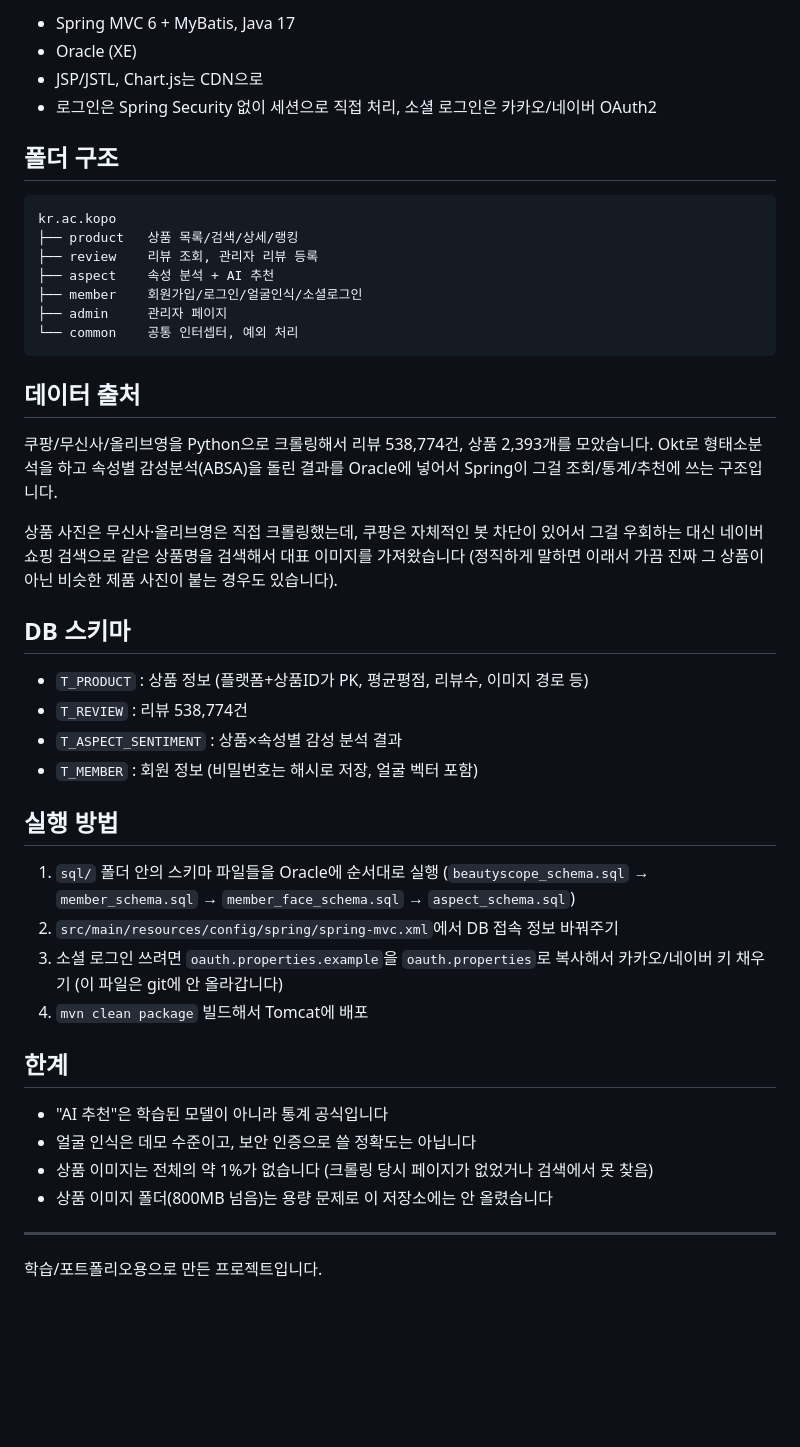
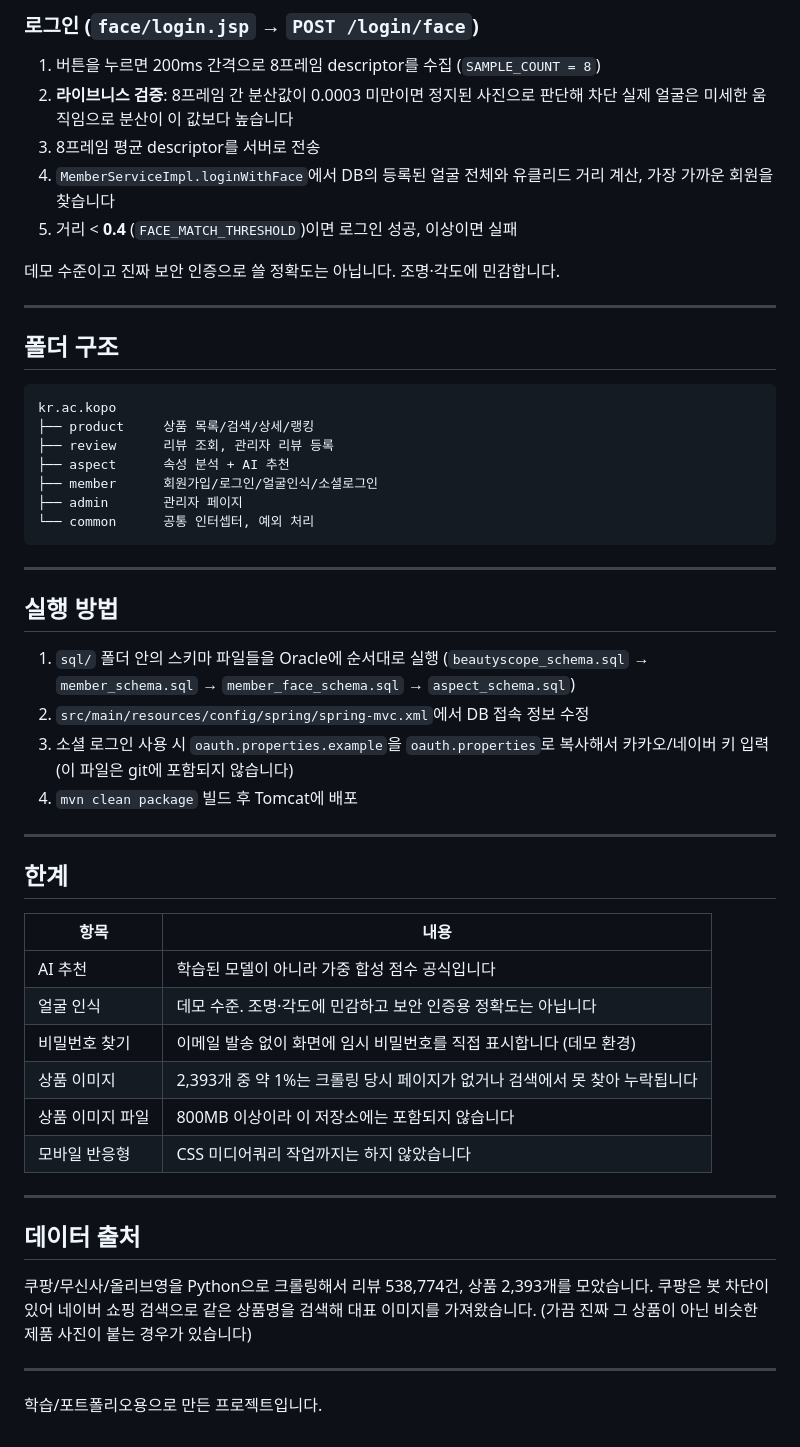
Before and after one commit to dong29482757-beep/BeautyScope, a Markdown page: README.md, the part around one of its changes. GitHub-like rendering; blank space fills up the shorter version.

````diff
--- a/README.md
+++ b/README.md
@@ -72,54 +145,61 @@
 
-- Spring MVC 6 + MyBatis, Java 17
-- Oracle (XE)
-- JSP/JSTL, Chart.js는 CDN으로
-- 로그인은 Spring Security 없이 세션으로 직접 처리, 소셜 로그인은 카카오/네이버 OAuth2
+### 로그인 (`face/login.jsp` → `POST /login/face`)
+
+1. 버튼을 누르면 200ms 간격으로 8프레임 descriptor를 수집 (`SAMPLE_COUNT = 8`)
+2. **라이브니스 검증**: 8프레임 간 분산값이 0.0003 미만이면 정지된 사진으로 판단해 차단
+   실제 얼굴은 미세한 움직임으로 분산이 이 값보다 높습니다
+3. 8프레임 평균 descriptor를 서버로 전송
+4. `MemberServiceImpl.loginWithFace`에서 DB의 등록된 얼굴 전체와 유클리드 거리 계산,
+   가장 가까운 회원을 찾습니다
+5. 거리 < **0.4** (`FACE_MATCH_THRESHOLD`)이면 로그인 성공, 이상이면 실패
+
+데모 수준이고 진짜 보안 인증으로 쓸 정확도는 아닙니다. 조명·각도에 민감합니다.
+
+---
 
 ## 폴더 구조
 
 ```
 kr.ac.kopo
-├── product   상품 목록/검색/상세/랭킹
-├── review    리뷰 조회, 관리자 리뷰 등록
-├── aspect    속성 분석 + AI 추천
-├── member    회원가입/로그인/얼굴인식/소셜로그인
-├── admin     관리자 페이지
-└── common    공통 인터셉터, 예외 처리
+├── product     상품 목록/검색/상세/랭킹
+├── review      리뷰 조회, 관리자 리뷰 등록
+├── aspect      속성 분석 + AI 추천
+├── member      회원가입/로그인/얼굴인식/소셜로그인
+├── admin       관리자 페이지
+└── common      공통 인터셉터, 예외 처리
 ```
 
-## 데이터 출처
-
-쿠팡/무신사/올리브영을 Python으로 크롤링해서 리뷰 538,774건, 상품 2,393개를
-모았습니다. Okt로 형태소분석을 하고 속성별 감성분석(ABSA)을 돌린 결과를 Oracle에
-넣어서 Spring이 그걸 조회/통계/추천에 쓰는 구조입니다.
-
-상품 사진은 무신사·올리브영은 직접 크롤링했는데, 쿠팡은 자체적인 봇 차단이 있어서
-그걸 우회하는 대신 네이버 쇼핑 검색으로 같은 상품명을 검색해서 대표 이미지를
-가져왔습니다 (정직하게 말하면 이래서 가끔 진짜 그 상품이 아닌 비슷한 제품 사진이
-붙는 경우도 있습니다).
-
-## DB 스키마
-
-- `T_PRODUCT` : 상품 정보 (플랫폼+상품ID가 PK, 평균평점, 리뷰수, 이미지 경로 등)
-- `T_REVIEW` : 리뷰 538,774건
-- `T_ASPECT_SENTIMENT` : 상품×속성별 감성 분석 결과
-- `T_MEMBER` : 회원 정보 (비밀번호는 해시로 저장, 얼굴 벡터 포함)
+---
 
 ## 실행 방법
 
 1. `sql/` 폴더 안의 스키마 파일들을 Oracle에 순서대로 실행
    (`beautyscope_schema.sql` → `member_schema.sql` → `member_face_schema.sql` → `aspect_schema.sql`)
-2. `src/main/resources/config/spring/spring-mvc.xml`에서 DB 접속 정보 바꿔주기
-3. 소셜 로그인 쓰려면 `oauth.properties.example`을 `oauth.properties`로 복사해서
-   카카오/네이버 키 채우기 (이 파일은 git에 안 올라갑니다)
-4. `mvn clean package` 빌드해서 Tomcat에 배포
+2. `src/main/resources/config/spring/spring-mvc.xml`에서 DB 접속 정보 수정
+3. 소셜 로그인 사용 시 `oauth.properties.example`을 `oauth.properties`로 복사해서
+   카카오/네이버 키 입력 (이 파일은 git에 포함되지 않습니다)
+4. `mvn clean package` 빌드 후 Tomcat에 배포
+
+---
 
 ## 한계
 
-- "AI 추천"은 학습된 모델이 아니라 통계 공식입니다
-- 얼굴 인식은 데모 수준이고, 보안 인증으로 쓸 정확도는 아닙니다
-- 상품 이미지는 전체의 약 1%가 없습니다 (크롤링 당시 페이지가 없었거나 검색에서 못 찾음)
-- 상품 이미지 폴더(800MB 넘음)는 용량 문제로 이 저장소에는 안 올렸습니다
+| 항목 | 내용 |
+|---|---|
+| AI 추천 | 학습된 모델이 아니라 가중 합성 점수 공식입니다 |
+| 얼굴 인식 | 데모 수준. 조명·각도에 민감하고 보안 인증용 정확도는 아닙니다 |
+| 비밀번호 찾기 | 이메일 발송 없이 화면에 임시 비밀번호를 직접 표시합니다 (데모 환경) |
+| 상품 이미지 | 2,393개 중 약 1%는 크롤링 당시 페이지가 없거나 검색에서 못 찾아 누락됩니다 |
+| 상품 이미지 파일 | 800MB 이상이라 이 저장소에는 포함되지 않습니다 |
+| 모바일 반응형 | CSS 미디어쿼리 작업까지는 하지 않았습니다 |
+
+---
+
+## 데이터 출처
+
+쿠팡/무신사/올리브영을 Python으로 크롤링해서 리뷰 538,774건, 상품 2,393개를 모았습니다.
+쿠팡은 봇 차단이 있어 네이버 쇼핑 검색으로 같은 상품명을 검색해 대표 이미지를 가져왔습니다.
+(가끔 진짜 그 상품이 아닌 비슷한 제품 사진이 붙는 경우가 있습니다)
 
 ---
 
````
Also changed, not shown: other parts of README.md (+122 -49 lines).
